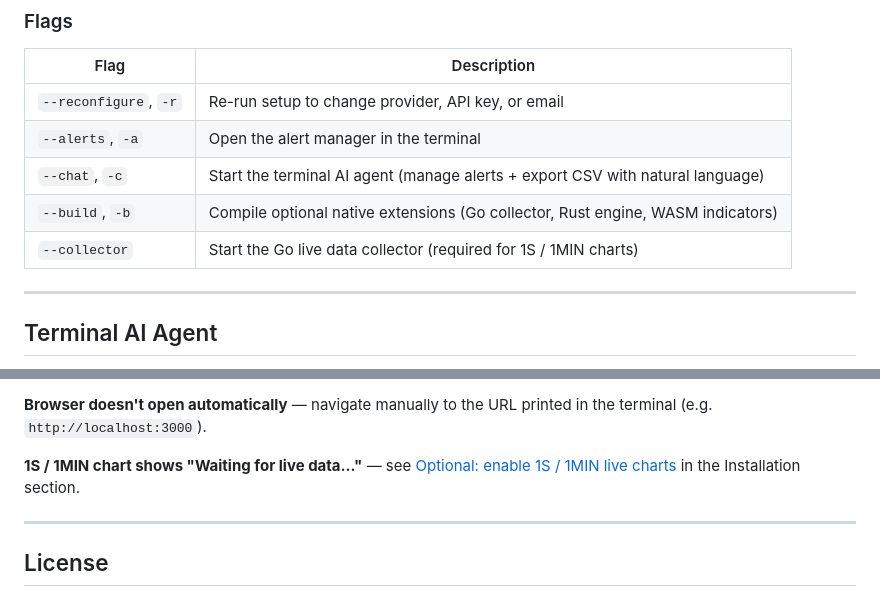
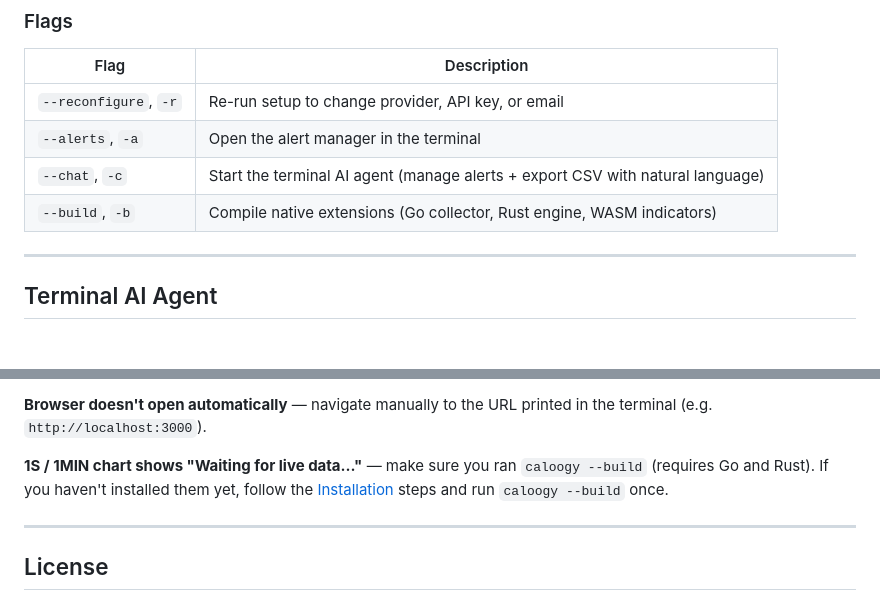
Before and after one commit to iamtheozzz/caloogy_code, a Markdown page: README.md, 2 parts joined by grey strips. Rendered like a GitHub page; blank space fills up the shorter version.

```diff
--- a/README.md
+++ b/README.md
@@ -135,8 +131,7 @@ caloogy -r
 | `--reconfigure`, `-r` | Re-run setup to change provider, API key, or email |
 | `--alerts`, `-a` | Open the alert manager in the terminal |
 | `--chat`, `-c` | Start the terminal AI agent (manage alerts + export CSV with natural language) |
-| `--build`, `-b` | Compile optional native extensions (Go collector, Rust engine, WASM indicators) |
-| `--collector` | Start the Go live data collector (required for 1S / 1MIN charts) |
+| `--build`, `-b` | Compile native extensions (Go collector, Rust engine, WASM indicators) |
 
 ---
 
@@ -565,7 +560,7 @@ export PATH="$(npm prefix -g)/bin:$PATH"
 
 **Browser doesn't open automatically** — navigate manually to the URL printed in the terminal (e.g. `http://localhost:3000`).
 
-**1S / 1MIN chart shows "Waiting for live data…"** — see [Optional: enable 1S / 1MIN live charts](#optional-enable-1s--1min-live-charts--high-performance-backtest-engine) in the Installation section.
+**1S / 1MIN chart shows "Waiting for live data…"** — make sure you ran `caloogy --build` (requires Go and Rust). If you haven't installed them yet, follow the [Installation](#installation) steps and run `caloogy --build` once.
 
 ---
 
```
Also changed, not shown: other parts of README.md (+39 -43 lines).
